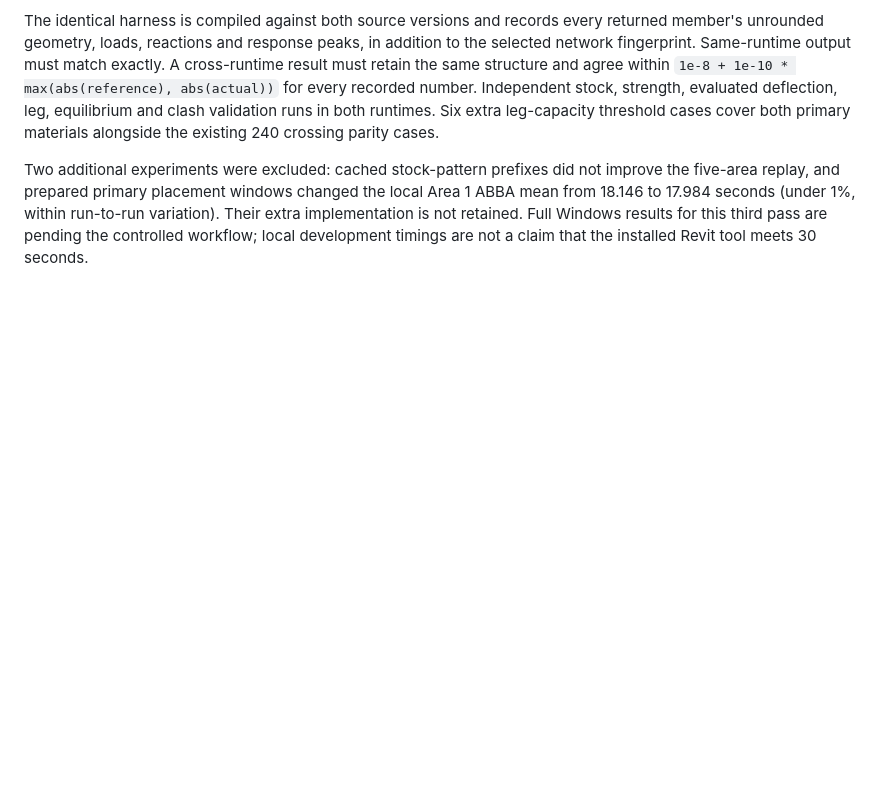
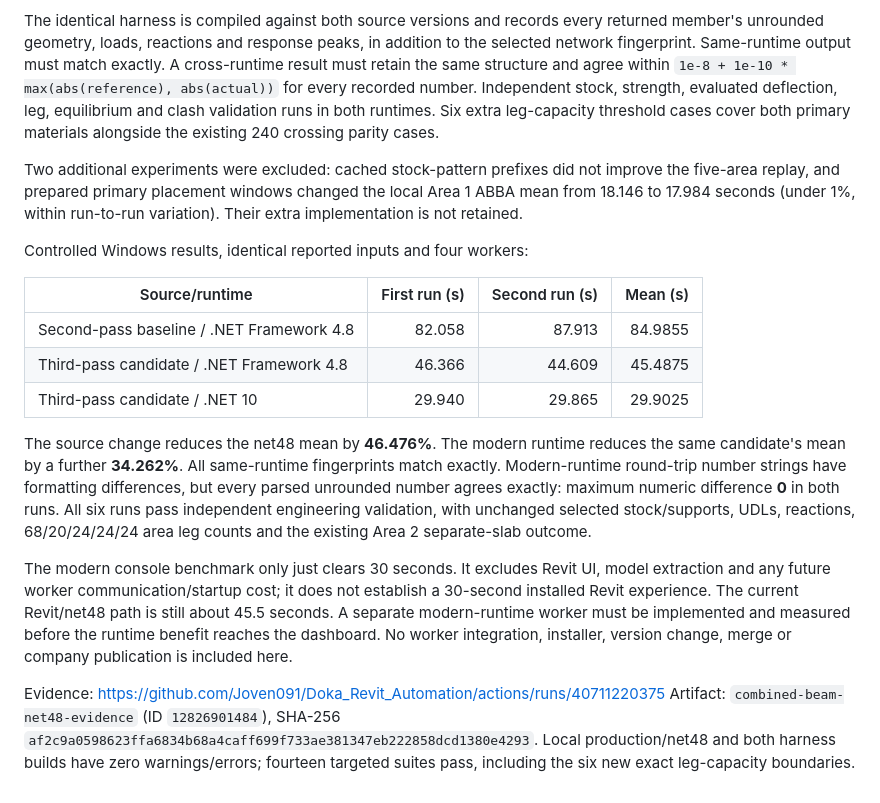
Before and after one commit to Joven091/Doka_Revit_Automation, a Markdown page: docs/performance/combined-beam-20261028.md, the part around the change. Rendered like a GitHub page; blank space fills up the shorter version.

Commit message:
docs: record controlled Windows solver results [skip ci]

```diff
--- a/docs/performance/combined-beam-20261028.md
+++ b/docs/performance/combined-beam-20261028.md
@@ -147,6 +147,33 @@ both primary materials alongside the existing 240 crossing parity cases.
 Two additional experiments were excluded: cached stock-pattern prefixes did not
 improve the five-area replay, and prepared primary placement windows changed the
 local Area 1 ABBA mean from 18.146 to 17.984 seconds (under 1%, within run-to-run
-variation). Their extra implementation is not retained. Full Windows results for
-this third pass are pending the controlled workflow; local development timings
-are not a claim that the installed Revit tool meets 30 seconds.
+variation). Their extra implementation is not retained.
+
+Controlled Windows results, identical reported inputs and four workers:
+
+| Source/runtime | First run (s) | Second run (s) | Mean (s) |
+| --- | ---: | ---: | ---: |
+| Second-pass baseline / .NET Framework 4.8 | 82.058 | 87.913 | 84.9855 |
+| Third-pass candidate / .NET Framework 4.8 | 46.366 | 44.609 | 45.4875 |
+| Third-pass candidate / .NET 10 | 29.940 | 29.865 | 29.9025 |
+
+The source change reduces the net48 mean by **46.476%**. The modern runtime
+reduces the same candidate's mean by a further **34.262%**. All same-runtime
+fingerprints match exactly. Modern-runtime round-trip number strings have
+formatting differences, but every parsed unrounded number agrees exactly:
+maximum numeric difference **0** in both runs. All six runs pass independent
+engineering validation, with unchanged selected stock/supports, UDLs, reactions,
+68/20/24/24/24 area leg counts and the existing Area 2 separate-slab outcome.
+
+The modern console benchmark only just clears 30 seconds. It excludes Revit UI,
+model extraction and any future worker communication/startup cost; it does not
+establish a 30-second installed Revit experience. The current Revit/net48 path is
+still about 45.5 seconds. A separate modern-runtime worker must be implemented and
+measured before the runtime benefit reaches the dashboard. No worker integration,
+installer, version change, merge or company publication is included here.
+
+Evidence: https://github.com/Joven091/Doka_Revit_Automation/actions/runs/40711220375
+Artifact: `combined-beam-net48-evidence` (ID `12826901484`), SHA-256
+`af2c9a0598623ffa6834b68a4caff699f733ae381347eb222858dcd1380e4293`.
+Local production/net48 and both harness builds have zero warnings/errors; fourteen
+targeted suites pass, including the six new exact leg-capacity boundaries.
```
